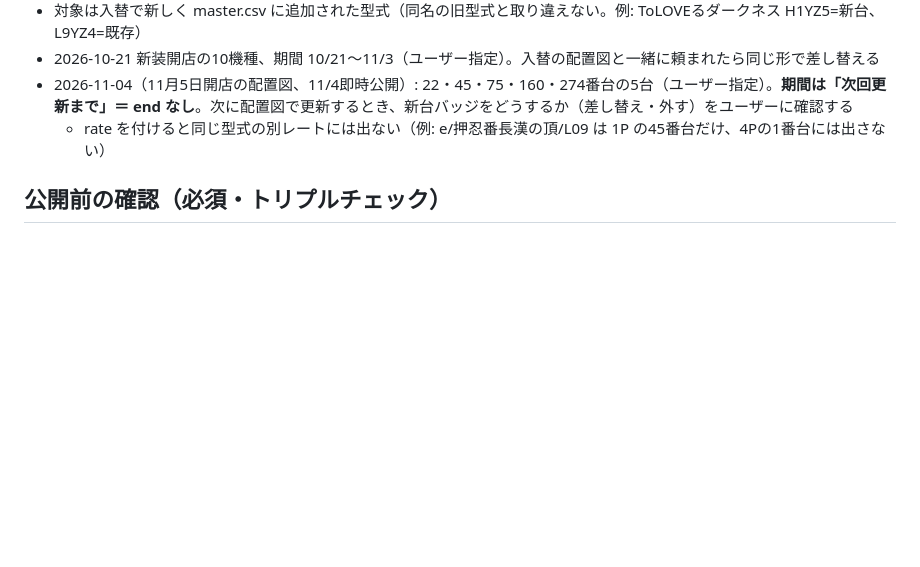
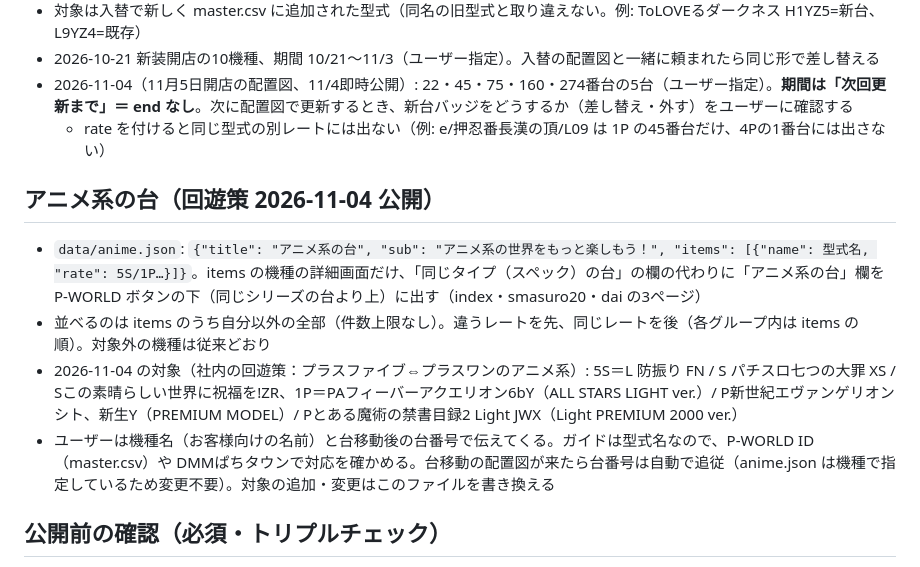
Before and after one commit to u1825pctstk69/Uemine-Guide, a Markdown page: CLAUDE.md, the part around the change. GitHub-like rendering; blank space fills up the shorter version.

Commit message:
CLAUDE.md: アニメ系の台（回遊策）の仕様を追記
Co-Authored-By: Claude Opus 5.5 <noreply@anthropic.com>
Claude-Session: https://claude.ai/code/session_01XNx6wtJYWL6y1542hXK9oG

```diff
--- a/CLAUDE.md
+++ b/CLAUDE.md
@@ -63,6 +63,13 @@ URLは固定。QRコードは印刷済み・貼付予定なので URL・パス
 - 2026-10-21 新装開店の10機種、期間 10/21〜11/3（ユーザー指定）。入替の配置図と一緒に頼まれたら同じ形で差し替える
 - 2026-11-04（11月5日開店の配置図、11/4即時公開）: 22・45・75・160・274番台の5台（ユーザー指定）。**期間は「次回更新まで」＝ end なし**。次に配置図で更新するとき、新台バッジをどうするか（差し替え・外す）をユーザーに確認する
   - rate を付けると同じ型式の別レートには出ない（例: e/押忍番長漢の頂/L09 は 1P の45番台だけ、4Pの1番台には出さない）
+
+## アニメ系の台（回遊策 2026-11-04 公開）
+
+- `data/anime.json`: `{"title": "アニメ系の台", "sub": "アニメ系の世界をもっと楽しもう！", "items": [{"name": 型式名, "rate": 5S/1P…}]}`。items の機種の詳細画面だけ、「同じタイプ（スペック）の台」の欄の代わりに「アニメ系の台」欄を P-WORLD ボタンの下（同じシリーズの台より上）に出す（index・smasuro20・dai の3ページ）
+- 並べるのは items のうち自分以外の全部（件数上限なし）。違うレートを先、同じレートを後（各グループ内は items の順）。対象外の機種は従来どおり
+- 2026-11-04 の対象（社内の回遊策：プラスファイブ⇔プラスワンのアニメ系）: 5S＝L 防振り FN / S パチスロ七つの大罪 XS / Sこの素晴らしい世界に祝福を!ZR、1P＝PAフィーバーアクエリオン6bY（ALL STARS LIGHT ver.）/ P新世紀エヴァンゲリオン シト、新生Y（PREMIUM MODEL）/ Pとある魔術の禁書目録2 Light JWX（Light PREMIUM 2000 ver.）
+- ユーザーは機種名（お客様向けの名前）と台移動後の台番号で伝えてくる。ガイドは型式名なので、P-WORLD ID（master.csv）や DMMぱちタウンで対応を確かめる。台移動の配置図が来たら台番号は自動で追従（anime.json は機種で指定しているため変更不要）。対象の追加・変更はこのファイルを書き換える
 
 ## 公開前の確認（必須・トリプルチェック）
 
```
